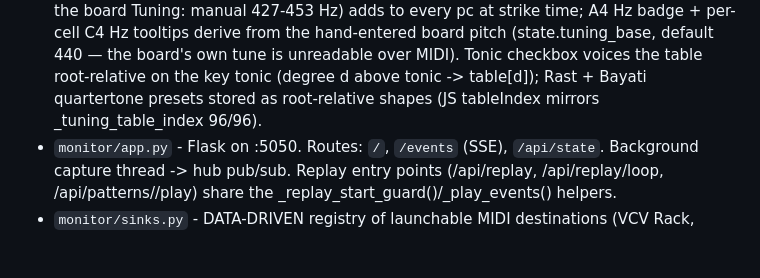
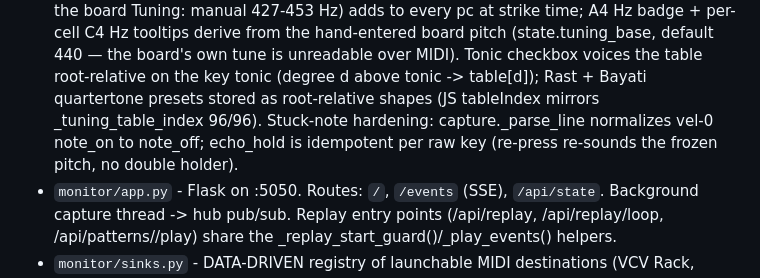
Before and after one commit to puijila-darwini/midi-monitor, a Markdown page: AGENTS.md, the part around the change. Rendered like a GitHub page; blank space fills up the shorter version.

Commit message:
AGENTS: stuck-note note

```diff
--- a/AGENTS.md
+++ b/AGENTS.md
@@ -108,7 +108,9 @@ folded into a single web app package in `monitor/`:
   own tune is unreadable over MIDI). Tonic checkbox voices the table
   root-relative on the key tonic (degree d above tonic -> table[d]); Rast +
   Bayati quartertone presets stored as root-relative shapes (JS tableIndex
-  mirrors _tuning_table_index 96/96).
+  mirrors _tuning_table_index 96/96). Stuck-note hardening: capture._parse_line
+  normalizes vel-0 note_on to note_off; echo_hold is idempotent per raw key
+  (re-press re-sounds the frozen pitch, no double holder).
 - `monitor/app.py`      - Flask on :5050. Routes: `/`, `/events` (SSE),
                           `/api/state`. Background capture thread -> hub pub/sub.
                           Replay entry points (/api/replay, /api/replay/loop,
```
